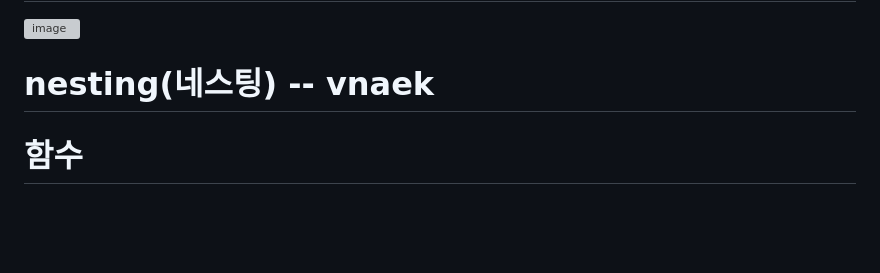
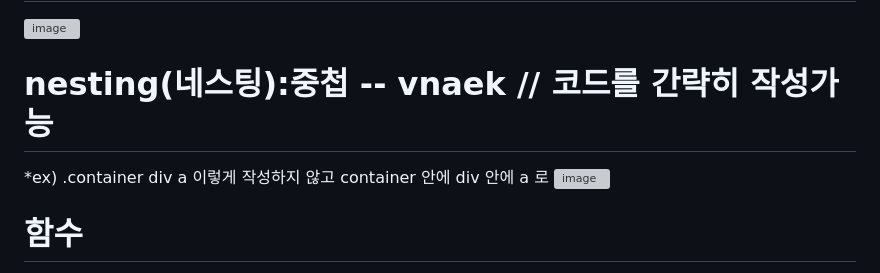
Before and after one commit to YENAZIGMINA/sass, a Markdown page: README.md, the part around the change. GitHub-like rendering; blank space fills up the shorter version; grey boxes are pictures that could not be loaded.

```diff
--- a/README.md
+++ b/README.md
@@ -74,7 +74,10 @@ style.scss에서는 _index.scss에서 묶은 것을 호출하여 사용함 (ex)k
 # 보간법 - #{$변수명} 형태로 사용
 ![image](https://github.com/YENAZIGMINA/sass/assets/129706758/12df4939-74fa-4bfa-900e-4f449e585fee)
 
-# nesting(네스팅) -- vnaek
+# nesting(네스팅):중첩 -- vnaek // 코드를 간략히 작성가능
+  *ex) .container div a 이렇게 작성하지 않고 container 안에 div 안에 a 로
+![image](https://github.com/YENAZIGMINA/sass/assets/129706758/05a47a42-3d9b-4179-9e68-5c3dad1b2fe5)
+
 
 # 함수
 ![image](https://github.com/YENAZIGMINA/sass/assets/129706758/45ec029a-d728-4eff-a6a4-56edce06c1ee)
```
